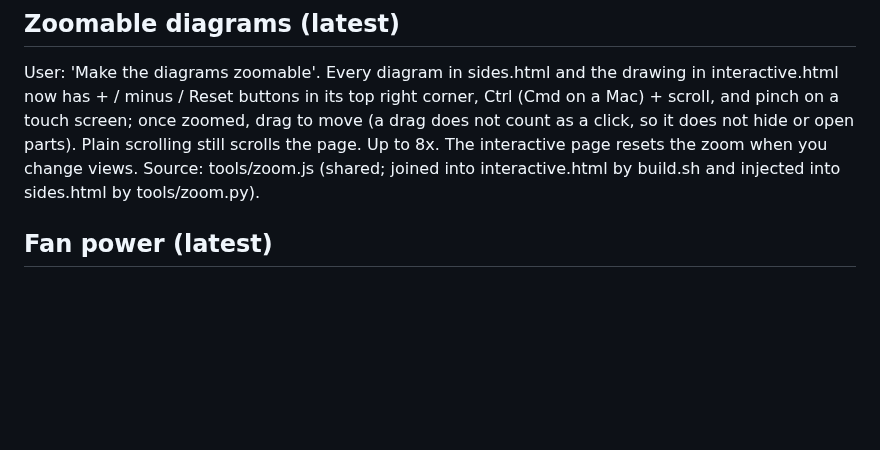
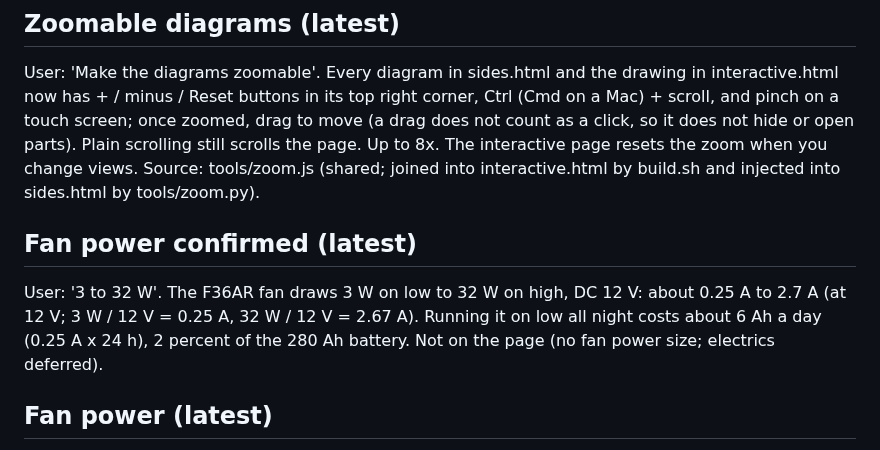
Before and after one commit to jowestramso-ship-it/van, a Markdown page: van-notes.md, the part around the change. Drawn GitHub-style; blank space fills up the shorter version.

Commit message:
Notes: fan power confirmed as 3 to 32 W
Co-Authored-By: Claude Sonnet 5.5 <noreply@anthropic.com>
Claude-Session: https://claude.ai/code/session_01NTm1NLrpjoyx7z4aUQDQzP

```diff
--- a/van-notes.md
+++ b/van-notes.md
@@ -15,6 +15,9 @@ User: 'add the storage under the countertop', drawers, 'the same top drawers'. R
 
 ## Zoomable diagrams (latest)
 User: 'Make the diagrams zoomable'. Every diagram in sides.html and the drawing in interactive.html now has + / minus / Reset buttons in its top right corner, Ctrl (Cmd on a Mac) + scroll, and pinch on a touch screen; once zoomed, drag to move (a drag does not count as a click, so it does not hide or open parts). Plain scrolling still scrolls the page. Up to 8x. The interactive page resets the zoom when you change views. Source: tools/zoom.js (shared; joined into interactive.html by build.sh and injected into sides.html by tools/zoom.py).
+
+## Fan power confirmed (latest)
+User: '3 to 32 W'. The F36AR fan draws 3 W on low to 32 W on high, DC 12 V: about 0.25 A to 2.7 A (at 12 V; 3 W / 12 V = 0.25 A, 32 W / 12 V = 2.67 A). Running it on low all night costs about 6 Ah a day (0.25 A x 24 h), 2 percent of the 280 Ah battery. Not on the page (no fan power size; electrics deferred).
 
 ## Fan power (latest)
 User: 'Power 3  32W' (for the 12 V DC fan, F36AR). Read as 3 to 32 W (low to high speed), which at 12 V is about 0.25 A to 2.7 A; if it means a single rating of 32 W it is about 2.7 A. Not confirmed which. Small next to the A/C and the 133 A water heater (the electrics are still deferred by the user); not added to the page, which has no fan power size.
```
